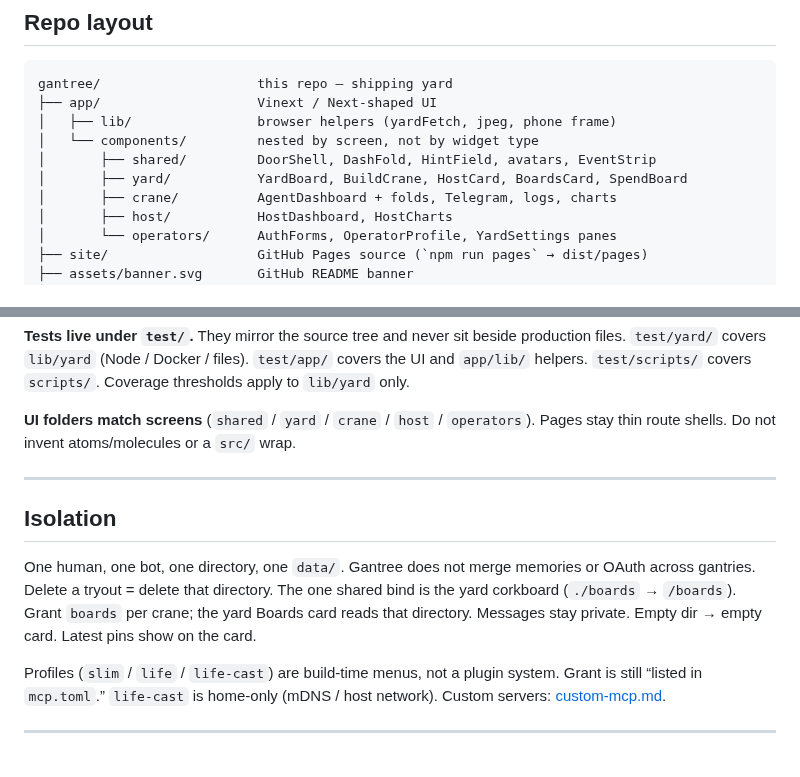
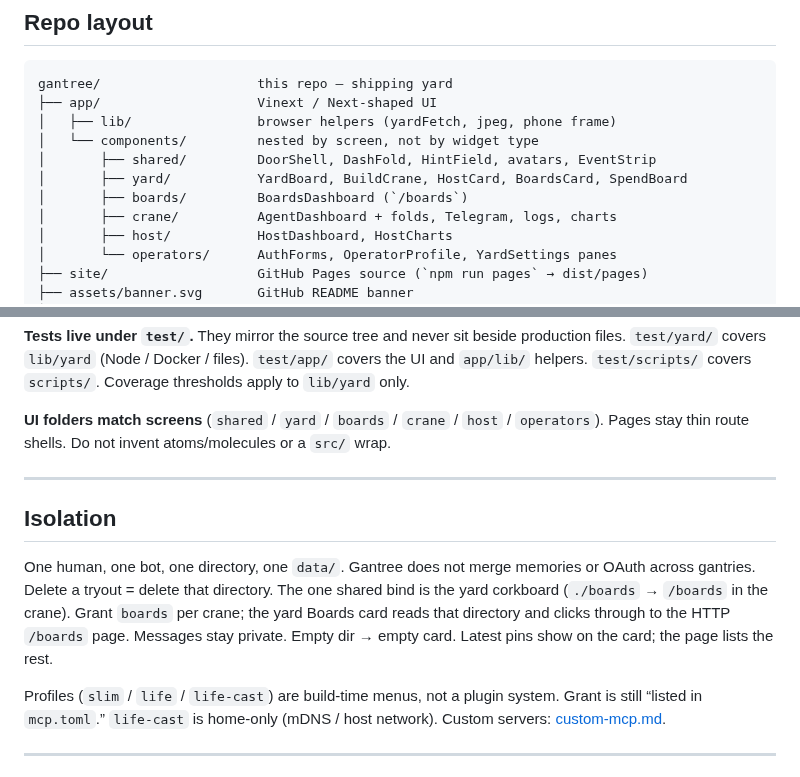
Before and after one commit to shotah/gantree, a Markdown page: docs/architecture.md, 2 parts joined by grey strips. Rendered like a GitHub page.

```diff
--- a/docs/architecture.md
+++ b/docs/architecture.md
@@ -123,6 +123,7 @@ gantree/                    this repo — shipping yard
 │   └── components/         nested by screen, not by widget type
 │       ├── shared/         DoorShell, DashFold, HintField, avatars, EventStrip
 │       ├── yard/           YardBoard, BuildCrane, HostCard, BoardsCard, SpendBoard
+│       ├── boards/         BoardsDashboard (`/boards`)
 │       ├── crane/          AgentDashboard + folds, Telegram, logs, charts
 │       ├── host/           HostDashboard, HostCharts
 │       └── operators/      AuthForms, OperatorProfile, YardSettings panes
@@ -169,8 +170,8 @@ beside production files. `test/yard/` covers `lib/yard` (Node / Docker /
 files). `test/app/` covers the UI and `app/lib/` helpers. `test/scripts/`
 covers `scripts/`. Coverage thresholds apply to `lib/yard` only.
 
-**UI folders match screens** (`shared` / `yard` / `crane` / `host` /
-`operators`). Pages stay thin route shells. Do not invent
+**UI folders match screens** (`shared` / `yard` / `boards` / `crane` /
+`host` / `operators`). Pages stay thin route shells. Do not invent
 atoms/molecules or a `src/` wrap.
 
 ---
@@ -180,9 +181,10 @@ atoms/molecules or a `src/` wrap.
 One human, one bot, one directory, one `data/`. Gantree does not merge
 memories or OAuth across gantries. Delete a tryout = delete that
 directory. The one shared bind is the yard corkboard (`./boards` →
-`/boards`). Grant `boards` per crane; the yard Boards card reads that
-directory. Messages stay private. Empty dir → empty card. Latest pins
-show on the card.
+`/boards` in the crane). Grant `boards` per crane; the yard Boards card
+reads that directory and clicks through to the HTTP `/boards` page.
+Messages stay private. Empty dir → empty card. Latest pins show on the
+card; the page lists the rest.
 
 Profiles (`slim` / `life` / `life-cast`) are build-time menus, not a
 plugin system. Grant is still “listed in `mcp.toml`.” `life-cast` is
```
Also changed, not shown: docs/console.md (+13 -10 lines), todo.md (+2 -2 lines), assets/docs/boards-page.png (added), 14 other files.
